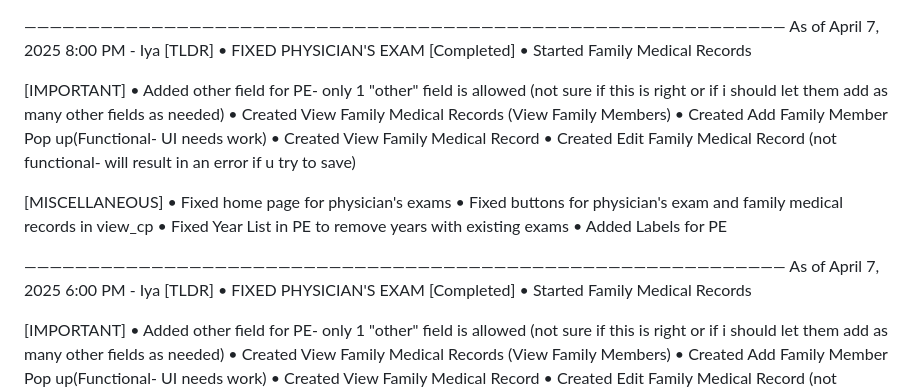
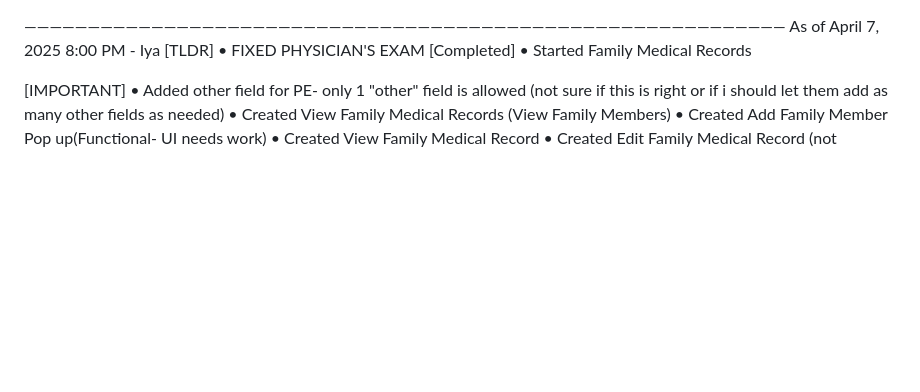
Before and after one commit to ayenla/MSYS42, a Markdown page: README.md, the part around the change. GitHub-like rendering; blank space fills up the shorter version.

```diff
--- a/README.md
+++ b/README.md
@@ -1,25 +1,5 @@
 ————————————————————————————————————————————————————————————
 As of April 7, 2025 8:00 PM - Iya
-[TLDR]
-• FIXED PHYSICIAN'S EXAM [Completed]
-• Started Family Medical Records
-
-[IMPORTANT]
-• Added other field for PE- only 1 "other" field is allowed (not sure if this is right or if i should let them add as many other fields as needed)
-• Created View Family Medical Records (View Family Members)
-• Created Add Family Member Pop up(Functional- UI needs work)
-• Created View Family Medical Record
-• Created Edit Family Medical Record (not functional- will result in an error if u try to save)
-
-
-[MISCELLANEOUS]
-• Fixed home page for physician's exams
-• Fixed buttons for physician's exam and family medical records in view_cp
-• Fixed Year List in PE to remove years with existing exams
-• Added Labels for PE
-
-————————————————————————————————————————————————————————————
-As of April 7, 2025 6:00 PM - Iya
 [TLDR]
 • FIXED PHYSICIAN'S EXAM [Completed]
 • Started Family Medical Records
```
